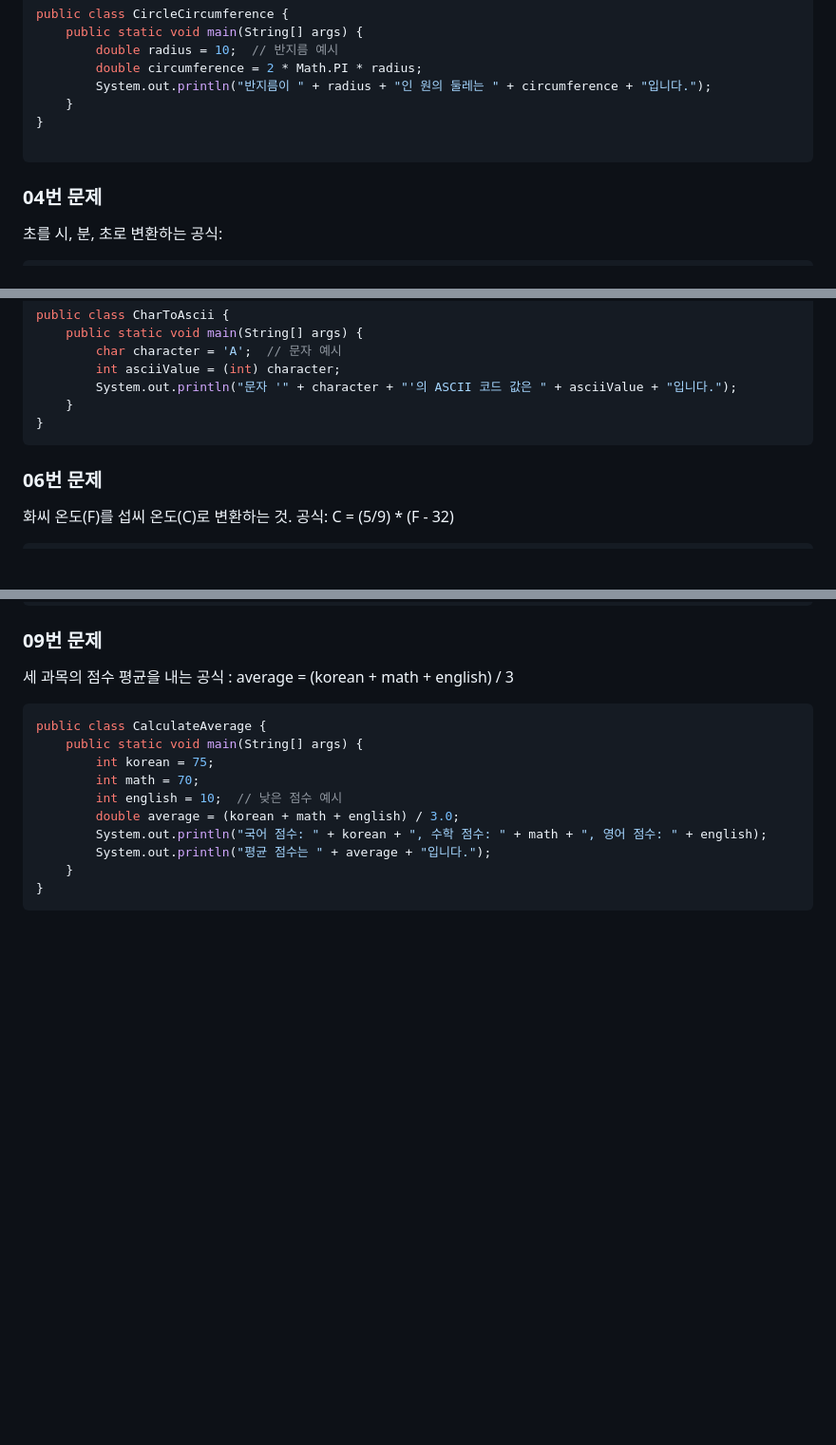
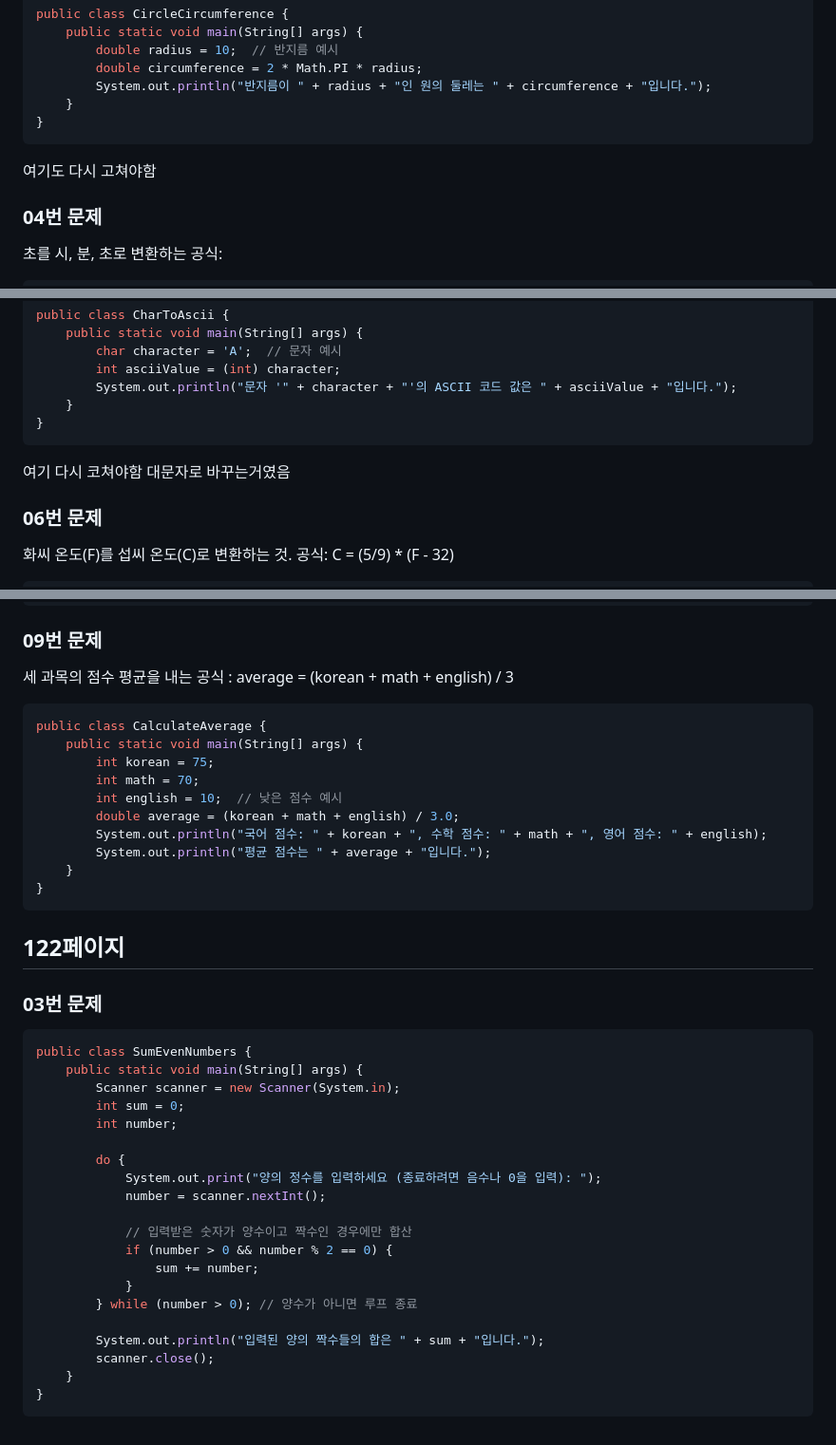
Before and after one commit to qkrwldns/polyteck, a Markdown page: 05_07java_homework/readme.md, 3 parts joined by grey strips. Shown at 95% size. Drawn GitHub-style; blank space fills up the shorter version.

````diff
--- a/05_07java_homework/readme.md
+++ b/05_07java_homework/readme.md
@@ -31,8 +31,8 @@ public class CircleCircumference {
         System.out.println("반지름이 " + radius + "인 원의 둘레는 " + circumference + "입니다.");
     }
 }
-
 ```
+여기도 다시 고쳐야함
 
 ### 04번 문제
 
@@ -70,6 +70,7 @@ public class CharToAscii {
     }
 }
 ```
+여기 다시 코쳐야함 대문자로 바꾸는거였음
 
 ### 06번 문제
 
@@ -131,3 +132,29 @@ public class CalculateAverage {
     }
 }
 ```
+
+## 122페이지
+
+### 03번 문제
+```java
+public class SumEvenNumbers {
+    public static void main(String[] args) {
+        Scanner scanner = new Scanner(System.in);
+        int sum = 0;
+        int number;
+
+        do {
+            System.out.print("양의 정수를 입력하세요 (종료하려면 음수나 0을 입력): ");
+            number = scanner.nextInt();
+
+            // 입력받은 숫자가 양수이고 짝수인 경우에만 합산
+            if (number > 0 && number % 2 == 0) {
+                sum += number;
+            }
+        } while (number > 0); // 양수가 아니면 루프 종료
+
+        System.out.println("입력된 양의 짝수들의 합은 " + sum + "입니다.");
+        scanner.close();
+    }
+}
+```
````
